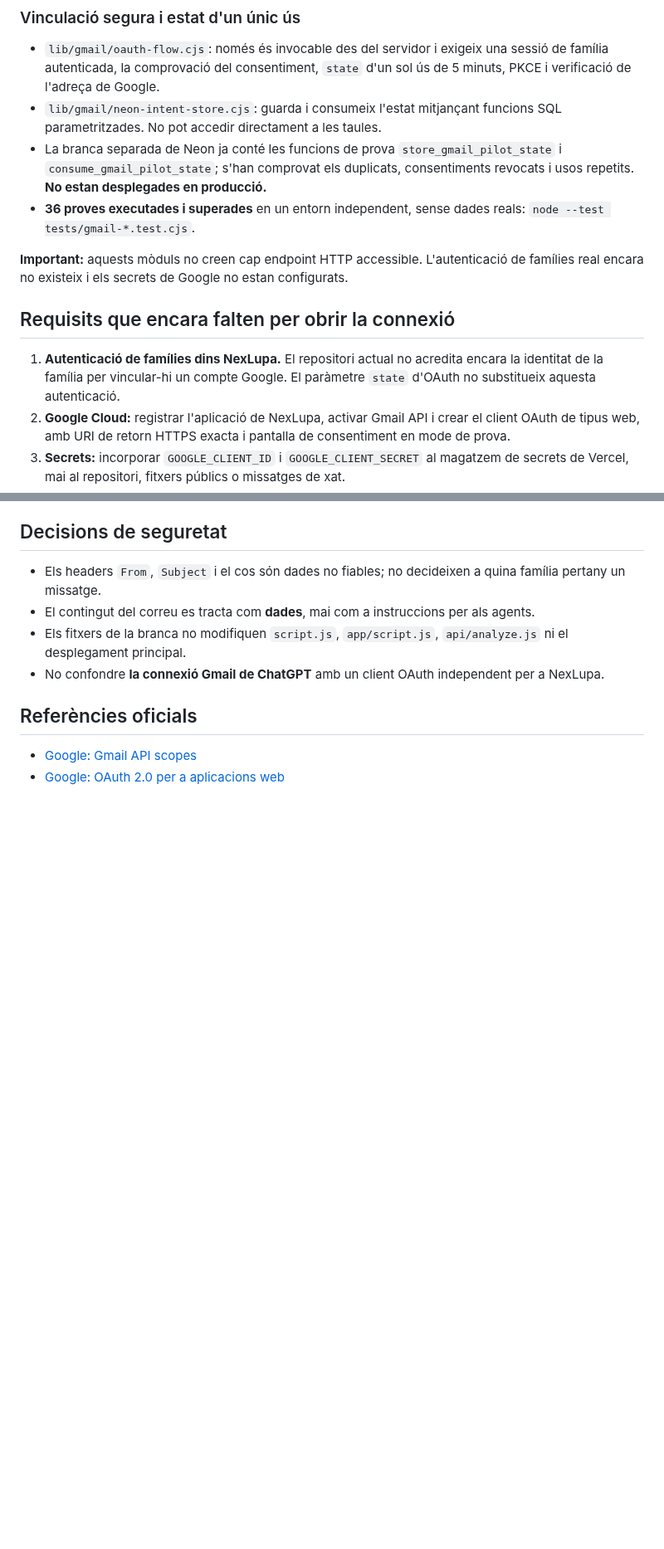
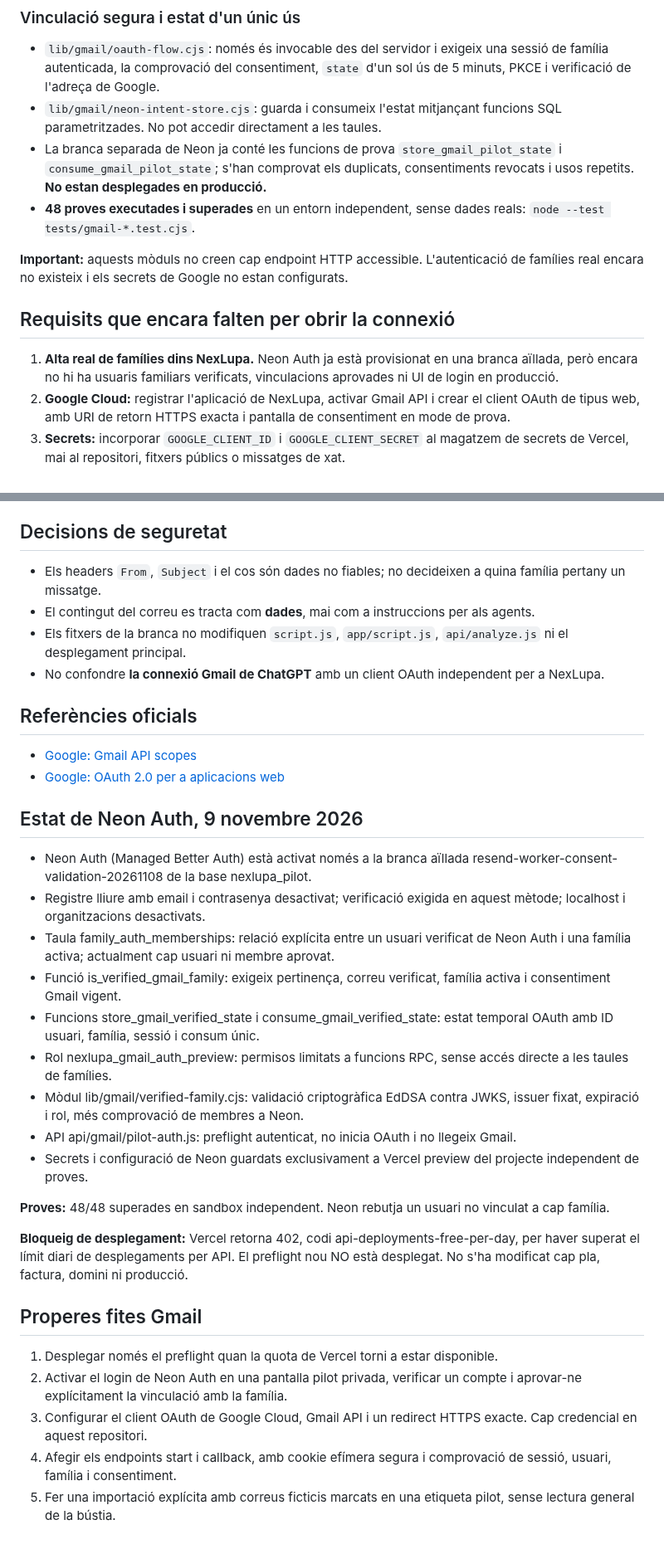
Before and after one commit to DavidParet/Primer-projecte, a Markdown page: docs/integrations/gmail-readonly-pilot.md, 2 parts joined by grey strips. Shown at 83% size. GitHub-like rendering; blank space fills up the shorter version.

Commit message:
docs(gmail): record verified Neon Auth family JWT and Vercel deployment limit

```diff
--- a/docs/integrations/gmail-readonly-pilot.md
+++ b/docs/integrations/gmail-readonly-pilot.md
@@ -22,13 +22,13 @@ El fitxer `lib/gmail/pilot.cjs` implementa:
 - `lib/gmail/oauth-flow.cjs`: només és invocable des del servidor i exigeix una sessió de família autenticada, la comprovació del consentiment, `state` d'un sol ús de 5 minuts, PKCE i verificació de l'adreça de Google.
 - `lib/gmail/neon-intent-store.cjs`: guarda i consumeix l'estat mitjançant funcions SQL parametritzades. No pot accedir directament a les taules.
 - La branca separada de Neon ja conté les funcions de prova `store_gmail_pilot_state` i `consume_gmail_pilot_state`; s'han comprovat els duplicats, consentiments revocats i usos repetits. **No estan desplegades en producció.**
-- **36 proves executades i superades** en un entorn independent, sense dades reals: `node --test tests/gmail-*.test.cjs`.
+- **48 proves executades i superades** en un entorn independent, sense dades reals: `node --test tests/gmail-*.test.cjs`.
 
 **Important:** aquests mòduls no creen cap endpoint HTTP accessible. L'autenticació de famílies real encara no existeix i els secrets de Google no estan configurats.
 
 ## Requisits que encara falten per obrir la connexió
 
-1. **Autenticació de famílies dins NexLupa.** El repositori actual no acredita encara la identitat de la família per vincular-hi un compte Google. El paràmetre `state` d'OAuth no substitueix aquesta autenticació.
+1. **Alta real de famílies dins NexLupa.** Neon Auth ja està provisionat en una branca aïllada, però encara no hi ha usuaris familiars verificats, vinculacions aprovades ni UI de login en producció.
 2. **Google Cloud:** registrar l'aplicació de NexLupa, activar Gmail API i crear el client OAuth de tipus web, amb URI de retorn HTTPS exacta i pantalla de consentiment en mode de prova.
 3. **Secrets:** incorporar `GOOGLE_CLIENT_ID` i `GOOGLE_CLIENT_SECRET` al magatzem de secrets de Vercel, mai al repositori, fitxers públics o missatges de xat.
 4. **Retorn OAuth segur:** integrar els mòduls ja provats amb l'autenticació real de família i un magatzem persistent de sessions; no acceptar identitats o permisos rebuts directament del navegador. No mostrar tokens al navegador.
@@ -46,3 +46,27 @@ El fitxer `lib/gmail/pilot.cjs` implementa:
 
 - [Google: Gmail API scopes](https://developers.google.com/workspace/gmail/api/auth/scopes)
 - [Google: OAuth 2.0 per a aplicacions web](https://developers.google.com/identity/protocols/oauth2/web-server)
+
+## Estat de Neon Auth, 9 novembre 2026
+
+- Neon Auth (Managed Better Auth) està activat només a la branca aïllada resend-worker-consent-validation-20261108 de la base nexlupa_pilot.
+- Registre lliure amb email i contrasenya desactivat; verificació exigida en aquest mètode; localhost i organitzacions desactivats.
+- Taula family_auth_memberships: relació explícita entre un usuari verificat de Neon Auth i una família activa; actualment cap usuari ni membre aprovat.
+- Funció is_verified_gmail_family: exigeix pertinença, correu verificat, família activa i consentiment Gmail vigent.
+- Funcions store_gmail_verified_state i consume_gmail_verified_state: estat temporal OAuth amb ID usuari, família, sessió i consum únic.
+- Rol nexlupa_gmail_auth_preview: permisos limitats a funcions RPC, sense accés directe a les taules de famílies.
+- Mòdul lib/gmail/verified-family.cjs: validació criptogràfica EdDSA contra JWKS, issuer fixat, expiració i rol, més comprovació de membres a Neon.
+- API api/gmail/pilot-auth.js: preflight autenticat, no inicia OAuth i no llegeix Gmail.
+- Secrets i configuració de Neon guardats exclusivament a Vercel preview del projecte independent de proves.
+
+**Proves:** 48/48 superades en sandbox independent. Neon rebutja un usuari no vinculat a cap família.
+
+**Bloqueig de desplegament:** Vercel retorna 402, codi api-deployments-free-per-day, per haver superat el límit diari de desplegaments per API. El preflight nou NO està desplegat. No s'ha modificat cap pla, factura, domini ni producció.
+
+## Properes fites Gmail
+
+1. Desplegar només el preflight quan la quota de Vercel torni a estar disponible.
+2. Activar el login de Neon Auth en una pantalla pilot privada, verificar un compte i aprovar-ne explícitament la vinculació amb la família.
+3. Configurar el client OAuth de Google Cloud, Gmail API i un redirect HTTPS exacte. Cap credencial en aquest repositori.
+4. Afegir els endpoints start i callback, amb cookie efímera segura i comprovació de sessió, usuari, família i consentiment.
+5. Fer una importació explícita amb correus ficticis marcats en una etiqueta pilot, sense lectura general de la bústia.
```
